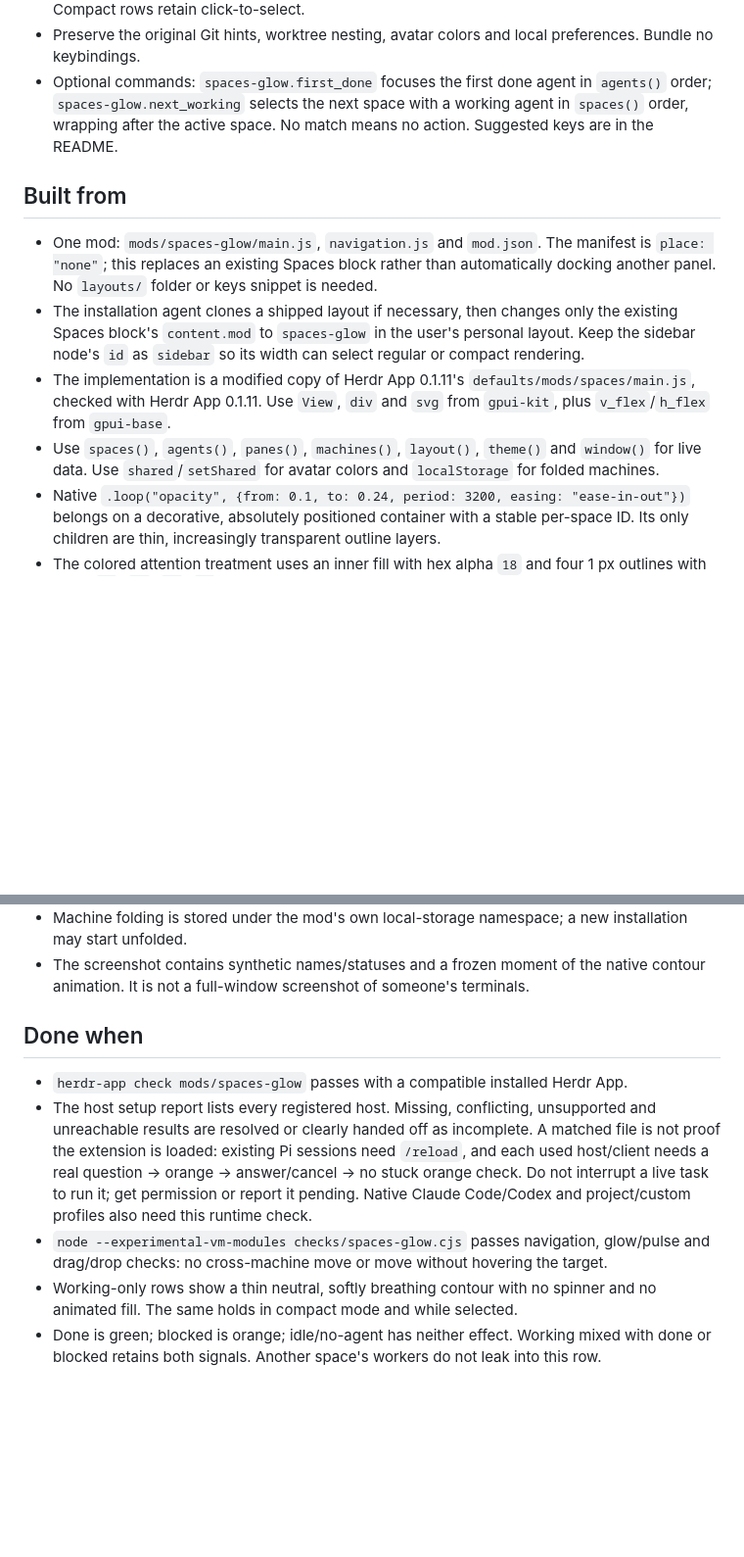
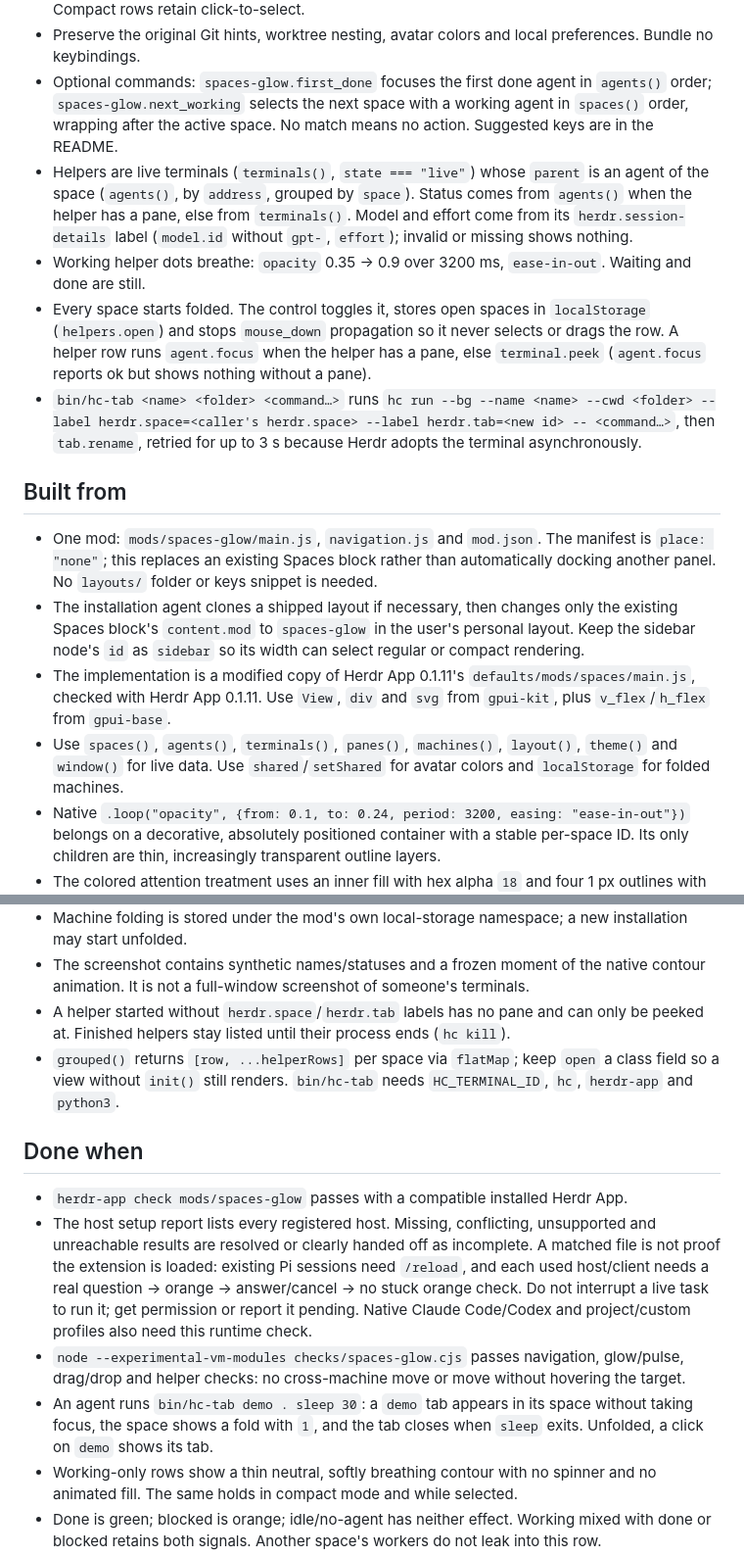
Before and after one commit to filipores/herdr-spaces-status, a Markdown page: RECIPE.md, 2 parts joined by grey strips. Shown at 98% size. Drawn GitHub-style; blank space fills up the shorter version.

```diff
--- a/RECIPE.md
+++ b/RECIPE.md
@@ -25,13 +26,17 @@ A replacement Spaces sidebar for the Herdr desktop app, with agent status direct
 - A click selects a space; drag reorders spaces on their machine; right-click opens the normal space menu. The header **+** creates a space. Machine headers fold and remember their state. Compact rows retain click-to-select.
 - Preserve the original Git hints, worktree nesting, avatar colors and local preferences. Bundle no keybindings.
 - Optional commands: `spaces-glow.first_done` focuses the first done agent in `agents()` order; `spaces-glow.next_working` selects the next space with a working agent in `spaces()` order, wrapping after the active space. No match means no action. Suggested keys are in the README.
+- Helpers are live terminals (`terminals()`, `state === "live"`) whose `parent` is an agent of the space (`agents()`, by `address`, grouped by `space`). Status comes from `agents()` when the helper has a pane, else from `terminals()`. Model and effort come from its `herdr.session-details` label (`model.id` without `gpt-`, `effort`); invalid or missing shows nothing.
+- Working helper dots breathe: `opacity` 0.35 → 0.9 over 3200 ms, `ease-in-out`. Waiting and done are still.
+- Every space starts folded. The control toggles it, stores open spaces in `localStorage` (`helpers.open`) and stops `mouse_down` propagation so it never selects or drags the row. A helper row runs `agent.focus` when the helper has a pane, else `terminal.peek` (`agent.focus` reports ok but shows nothing without a pane).
+- `bin/hc-tab <name> <folder> <command…>` runs `hc run --bg --name <name> --cwd <folder> --label herdr.space=<caller's herdr.space> --label herdr.tab=<new id> -- <command…>`, then `tab.rename`, retried for up to 3 s because Herdr adopts the terminal asynchronously.
 
 ## Built from
 
 - One mod: `mods/spaces-glow/main.js`, `navigation.js` and `mod.json`. The manifest is `place: "none"`; this replaces an existing Spaces block rather than automatically docking another panel. No `layouts/` folder or keys snippet is needed.
 - The installation agent clones a shipped layout if necessary, then changes only the existing Spaces block's `content.mod` to `spaces-glow` in the user's personal layout. Keep the sidebar node's `id` as `sidebar` so its width can select regular or compact rendering.
 - The implementation is a modified copy of Herdr App 0.1.11's `defaults/mods/spaces/main.js`, checked with Herdr App 0.1.11. Use `View`, `div` and `svg` from `gpui-kit`, plus `v_flex`/`h_flex` from `gpui-base`.
-- Use `spaces()`, `agents()`, `panes()`, `machines()`, `layout()`, `theme()` and `window()` for live data. Use `shared`/`setShared` for avatar colors and `localStorage` for folded machines.
+- Use `spaces()`, `agents()`, `terminals()`, `panes()`, `machines()`, `layout()`, `theme()` and `window()` for live data. Use `shared`/`setShared` for avatar colors and `localStorage` for folded machines.
 - Native `.loop("opacity", {from: 0.1, to: 0.24, period: 3200, easing: "ease-in-out"})` belongs on a decorative, absolutely positioned container with a stable per-space ID. Its only children are thin, increasingly transparent outline layers.
 - The colored attention treatment uses an inner fill with hex alpha `18` and four 1 px outlines with alpha `70`, `38`, `20`, `10`, offset outward by 0–3 px. The working contour is a separate lower layer; it never adds a fill.
 - Use Herdr's installed `mods/workspace-chrome/` SVGs and the shipped `menu` mod. Do not bundle the app, generated type declarations or personal configuration.
@@ -53,12 +58,15 @@ A replacement Spaces sidebar for the Herdr desktop app, with agent status direct
 - Light Mode, VoiceOver and system Reduce Motion have not been visually/accessibility tested. There is no documented Reduce Motion preference in this mod API; do not claim support that has not been verified.
 - Machine folding is stored under the mod's own local-storage namespace; a new installation may start unfolded.
 - The screenshot contains synthetic names/statuses and a frozen moment of the native contour animation. It is not a full-window screenshot of someone's terminals.
+- A helper started without `herdr.space`/`herdr.tab` labels has no pane and can only be peeked at. Finished helpers stay listed until their process ends (`hc kill`).
+- `grouped()` returns `[row, ...helperRows]` per space via `flatMap`; keep `open` a class field so a view without `init()` still renders. `bin/hc-tab` needs `HC_TERMINAL_ID`, `hc`, `herdr-app` and `python3`.
 
 ## Done when
 
 - `herdr-app check mods/spaces-glow` passes with a compatible installed Herdr App.
 - The host setup report lists every registered host. Missing, conflicting, unsupported and unreachable results are resolved or clearly handed off as incomplete. A matched file is not proof the extension is loaded: existing Pi sessions need `/reload`, and each used host/client needs a real question → orange → answer/cancel → no stuck orange check. Do not interrupt a live task to run it; get permission or report it pending. Native Claude Code/Codex and project/custom profiles also need this runtime check.
-- `node --experimental-vm-modules checks/spaces-glow.cjs` passes navigation, glow/pulse and drag/drop checks: no cross-machine move or move without hovering the target.
+- `node --experimental-vm-modules checks/spaces-glow.cjs` passes navigation, glow/pulse, drag/drop and helper checks: no cross-machine move or move without hovering the target.
+- An agent runs `bin/hc-tab demo . sleep 30`: a `demo` tab appears in its space without taking focus, the space shows a fold with `1`, and the tab closes when `sleep` exits. Unfolded, a click on `demo` shows its tab.
 - Working-only rows show a thin neutral, softly breathing contour with no spinner and no animated fill. The same holds in compact mode and while selected.
 - Done is green; blocked is orange; idle/no-agent has neither effect. Working mixed with done or blocked retains both signals. Another space's workers do not leak into this row.
 - Across several native screenshots, outline pixels change but the row center and selected background stay constant. There are no layout shifts or native render errors.
```
Also changed, not shown: other parts of RECIPE.md (+1 -0 lines), README.md (+13 -1 lines), helpers.png (added), 4 other files.
